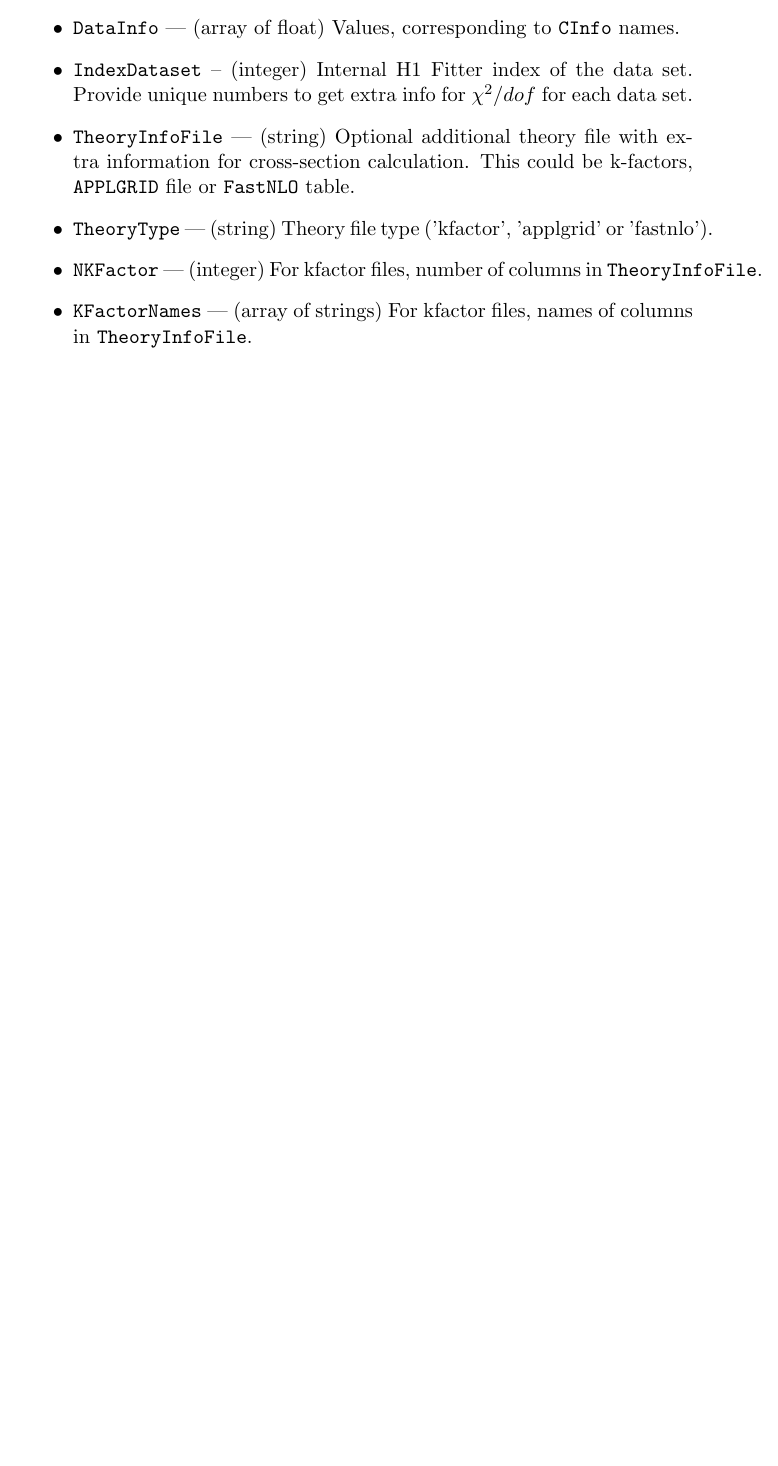
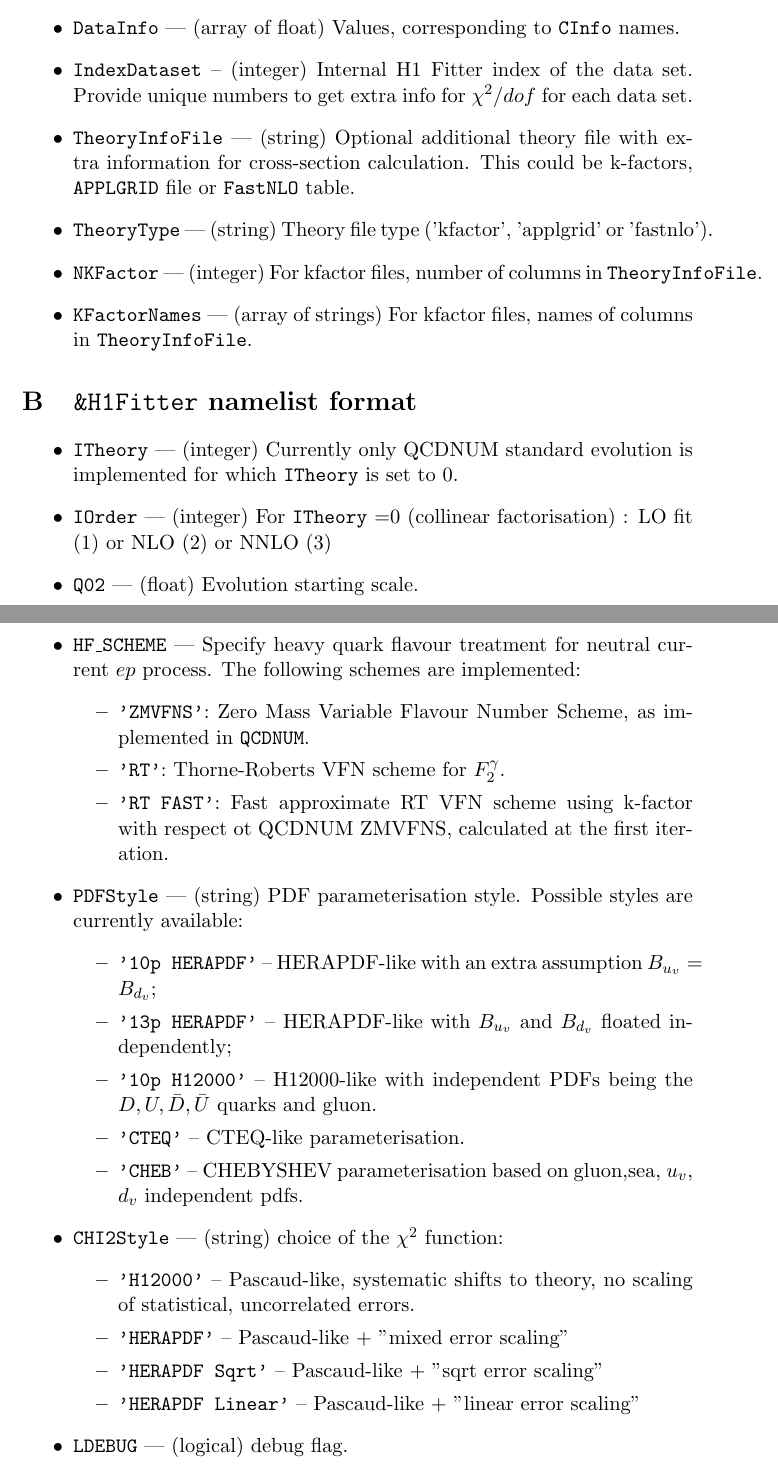
Before and after one commit to hep-mirrors/h1fitter, a LaTeX paper (doc/tex/writeup.tex): part of page 7 of 7 before the commit and two parts of pages 8 and 9 of 9 after it, the two joined at a grey line, cut so that both start at the same text, the shorter picture padded with empty space. Compiled offline with pdfLaTeX.

Commit message:
add more text
git-svn-id: https://svnsrv.desy.de/basic/h1fitter/trunk@281 b2a8d302-ca0a-427a-b7b9-081adbce06bc

```diff
--- a/doc/tex/writeup.tex
+++ b/doc/tex/writeup.tex
@@ -283,4 +284,43 @@ Details about data file format can be found in section~\ref{sec:dataformat}.
       \item {\tt KFactorNames} --- (array of strings) For kfactor files, names of columns in
                      {\tt TheoryInfoFile}.
 \end{itemize}
+\section{{\tt \&H1Fitter} namelist format}
+
+\begin{itemize}
+  \item {\tt ITheory} --- (integer) Currently only QCDNUM standard evolution
+     is implemented for which {\tt ITheory} is set to 0.
+  \item {\tt IOrder} --- (integer) For {\tt ITheory} =0 (collinear factorisation) :
+        LO fit (1) or NLO (2) or NNLO (3)
+  \item {\tt Q02} --- (float) Evolution starting scale.
+  \item {\tt HF\_SCHEME} --- Specify heavy quark flavour treatment for neutral
+ current $ep$ process. The following schemes are implemented:
+    \begin{itemize}
+      \item {\tt 'ZMVFNS'}: Zero Mass Variable Flavour Number Scheme, as implemented
+ in {\tt QCDNUM}.
+      \item {\tt 'RT'}: Thorne-Roberts VFN scheme for $F_2^{\gamma}$.
+      \item {\tt 'RT FAST'}: Fast approximate RT VFN scheme using k-factor
+with respect ot QCDNUM ZMVFNS, calculated at the first iteration.
+    \end{itemize}
+\item {\tt PDFStyle} --- (string) PDF parameterisation style. Possible styles are currently available:
+   \begin{itemize}
+  \item{\tt '10p HERAPDF'} -- HERAPDF-like with an extra assumption
+                                 $B_{u_v} = B_{d_v}$;
+  \item{\tt '13p HERAPDF'} -- HERAPDF-like with $B_{u_v}$ and $B_{d_v}$
+                          floated independently;
+  \item{\tt '10p H12000'}  -- H12000-like with independent PDFs being the
+               $D,U,\bar{D},\bar{U}$ quarks and gluon.
+  \item{\tt 'CTEQ'}        -- CTEQ-like parameterisation.
+  \item{\tt 'CHEB'}        -- CHEBYSHEV parameterisation based on
+         gluon,sea, $u_{v}$, $d_{v}$ independent pdfs.
+ \end{itemize}
+\item {\tt CHI2Style}  --- (string) choice of the $\chi^2$ function:
+   \begin{itemize}
+   \item {\tt 'H12000'} -- Pascaud-like, systematic shifts to theory, no scaling of statistical, uncorrelated errors.
+   \item {\tt 'HERAPDF'} -- Pascaud-like + "mixed error scaling"
+   \item {\tt 'HERAPDF Sqrt'}   -- Pascaud-like + "sqrt error scaling"
+   \item {\tt 'HERAPDF Linear'} -- Pascaud-like + "linear error scaling"
+ \end{itemize}
+  \item {\tt LDEBUG}  --- (logical) debug flag.
+\end{itemize}
+
 \end{document}
```
Also changed, not shown: doc/tex/writeup.tex (11 more changed lines).
